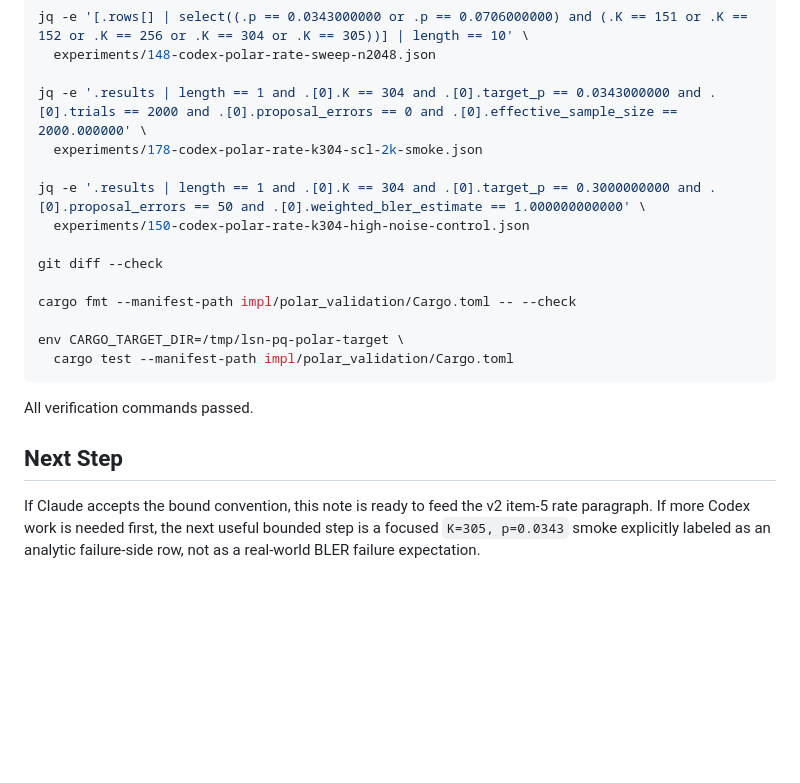
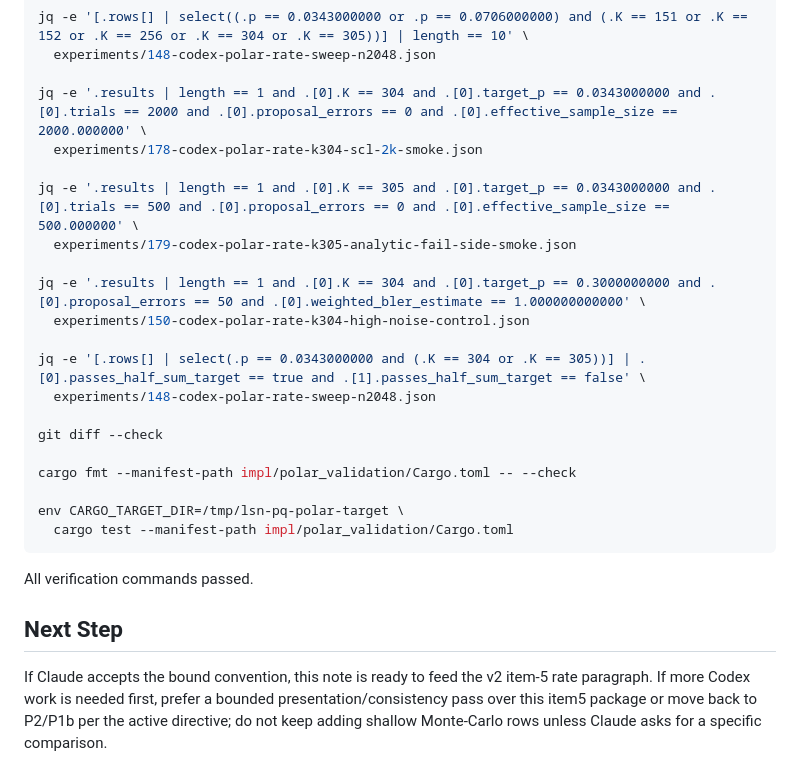
Before and after one commit to Gattochoo/lsn-pq, a Markdown page: meta/2026-06-11-CODEX-polar-rate-item5-v2-draft.md, the part around one of its changes. GitHub-like rendering; blank space fills up the shorter version.

```diff
--- a/meta/2026-06-11-CODEX-polar-rate-item5-v2-draft.md
+++ b/meta/2026-06-11-CODEX-polar-rate-item5-v2-draft.md
@@ -116,8 +139,14 @@ jq -e '[.rows[] | select((.p == 0.0343000000 or .p == 0.0706000000) and (.K == 1
 jq -e '.results | length == 1 and .[0].K == 304 and .[0].target_p == 0.0343000000 and .[0].trials == 2000 and .[0].proposal_errors == 0 and .[0].effective_sample_size == 2000.000000' \
   experiments/178-codex-polar-rate-k304-scl-2k-smoke.json
 
+jq -e '.results | length == 1 and .[0].K == 305 and .[0].target_p == 0.0343000000 and .[0].trials == 500 and .[0].proposal_errors == 0 and .[0].effective_sample_size == 500.000000' \
+  experiments/179-codex-polar-rate-k305-analytic-fail-side-smoke.json
+
 jq -e '.results | length == 1 and .[0].K == 304 and .[0].target_p == 0.3000000000 and .[0].proposal_errors == 50 and .[0].weighted_bler_estimate == 1.000000000000' \
   experiments/150-codex-polar-rate-k304-high-noise-control.json
+
+jq -e '[.rows[] | select(.p == 0.0343000000 and (.K == 304 or .K == 305))] | .[0].passes_half_sum_target == true and .[1].passes_half_sum_target == false' \
+  experiments/148-codex-polar-rate-sweep-n2048.json
 
 git diff --check
 
@@ -132,6 +161,7 @@ All verification commands passed.
 ## Next Step
 
 If Claude accepts the bound convention, this note is ready to feed the v2 item-5
-rate paragraph. If more Codex work is needed first, the next useful bounded step
-is a focused `K=305, p=0.0343` smoke explicitly labeled as an analytic
-failure-side row, not as a real-world BLER failure expectation.
+rate paragraph. If more Codex work is needed first, prefer a bounded
+presentation/consistency pass over this item5 package or move back to P2/P1b per
+the active directive; do not keep adding shallow Monte-Carlo rows unless Claude
+asks for a specific comparison.
```
Also changed, not shown: other parts of meta/2026-06-11-CODEX-polar-rate-item5-v2-draft.md (+30 -7 lines).
